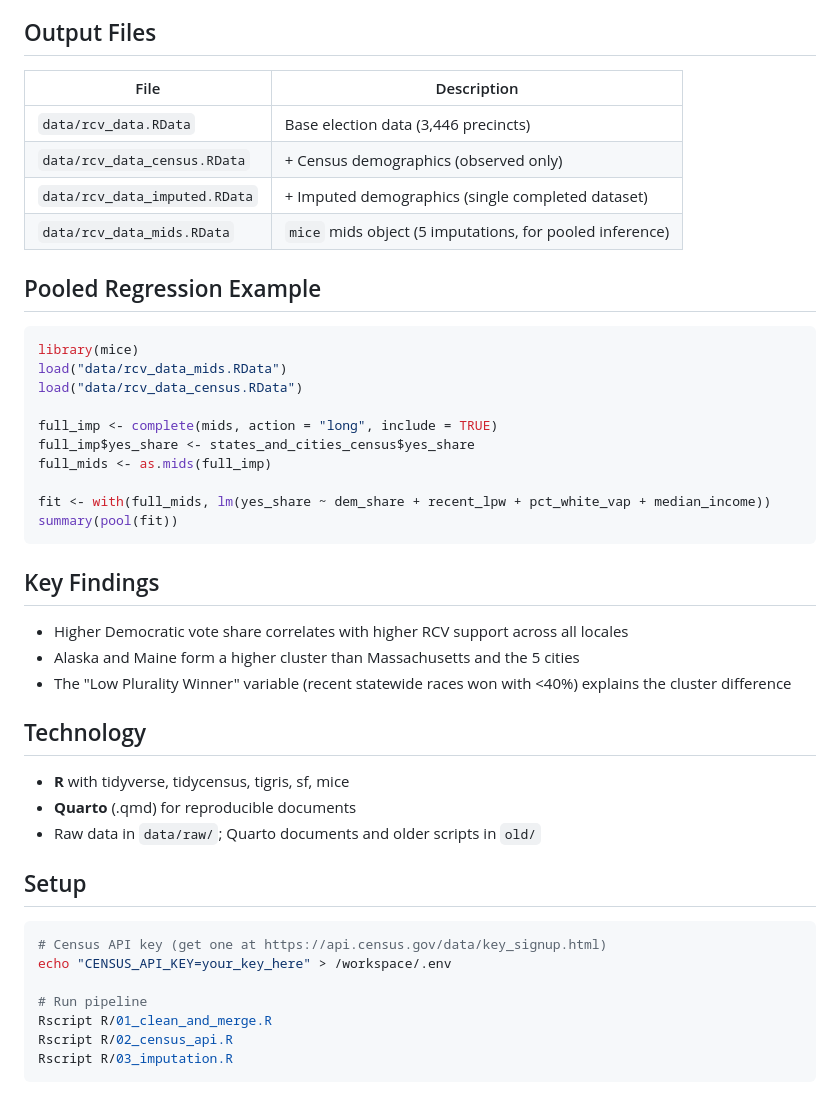
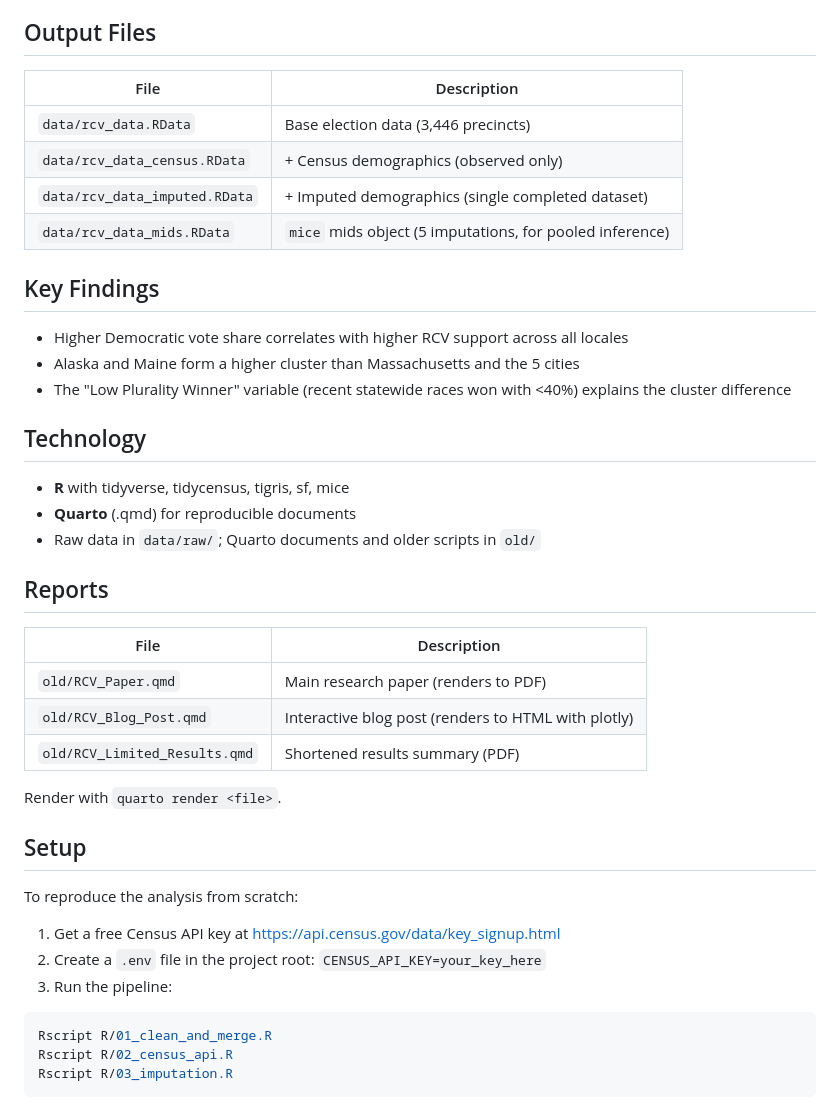
Before and after one commit to j61722833-netizen/rcv, a Markdown page: README.md, the part around one of its changes. GitHub-like rendering.

Commit message:
Clean up README for public GitHub audience
Remove container-specific paths (/workspace/.env), add Reports section
pointing to Quarto documents, and rewrite Setup as numbered steps.

Co-Authored-By: Claude Opus 4.6 (1M context) <noreply@anthropic.com>

````diff
--- a/README.md
+++ b/README.md
@@ -49,27 +47,12 @@ Uses `mice` (predictive mean matching, 5 imputations, 20 iterations) to impute r
 
 ## Output Files
 
-| File | Description |
-|------|-------------|
-| `data/rcv_data.RData` | Base election data (3,446 precincts) |
-| `data/rcv_data_census.RData` | + Census demographics (observed only) |
-| `data/rcv_data_imputed.RData` | + Imputed demographics (single completed dataset) |
-| `data/rcv_data_mids.RData` | `mice` mids object (5 imputations, for pooled inference) |
-
-## Pooled Regression Example
-
-```r
-library(mice)
-load("data/rcv_data_mids.RData")
-load("data/rcv_data_census.RData")
-
-full_imp <- complete(mids, action = "long", include = TRUE)
-full_imp$yes_share <- states_and_cities_census$yes_share
-full_mids <- as.mids(full_imp)
-
-fit <- with(full_mids, lm(yes_share ~ dem_share + recent_lpw + pct_white_vap + median_income))
-summary(pool(fit))
-```
+| File                          | Description                                              |
+| ----------------------------- | -------------------------------------------------------- |
+| `data/rcv_data.RData`         | Base election data (3,446 precincts)                     |
+| `data/rcv_data_census.RData`  | + Census demographics (observed only)                    |
+| `data/rcv_data_imputed.RData` | + Imputed demographics (single completed dataset)        |
+| `data/rcv_data_mids.RData`    | `mice` mids object (5 imputations, for pooled inference) |
 
 ## Key Findings
 
@@ -83,13 +66,25 @@ summary(pool(fit))
 - **Quarto** (.qmd) for reproducible documents
 - Raw data in `data/raw/`; Quarto documents and older scripts in `old/`
 
+## Reports
+
+| File | Description |
+| ---- | ----------- |
+| `old/RCV_Paper.qmd` | Main research paper (renders to PDF) |
+| `old/RCV_Blog_Post.qmd` | Interactive blog post (renders to HTML with plotly) |
+| `old/RCV_Limited_Results.qmd` | Shortened results summary (PDF) |
+
+Render with `quarto render <file>`.
+
 ## Setup
 
+To reproduce the analysis from scratch:
+
+1. Get a free Census API key at <https://api.census.gov/data/key_signup.html>
+2. Create a `.env` file in the project root: `CENSUS_API_KEY=your_key_here`
+3. Run the pipeline:
+
 ```bash
-# Census API key (get one at https://api.census.gov/data/key_signup.html)
-echo "CENSUS_API_KEY=your_key_here" > /workspace/.env
-
-# Run pipeline
 Rscript R/01_clean_and_merge.R
 Rscript R/02_census_api.R
 Rscript R/03_imputation.R
````
Also changed, not shown: other parts of README.md (+13 -15 lines).
